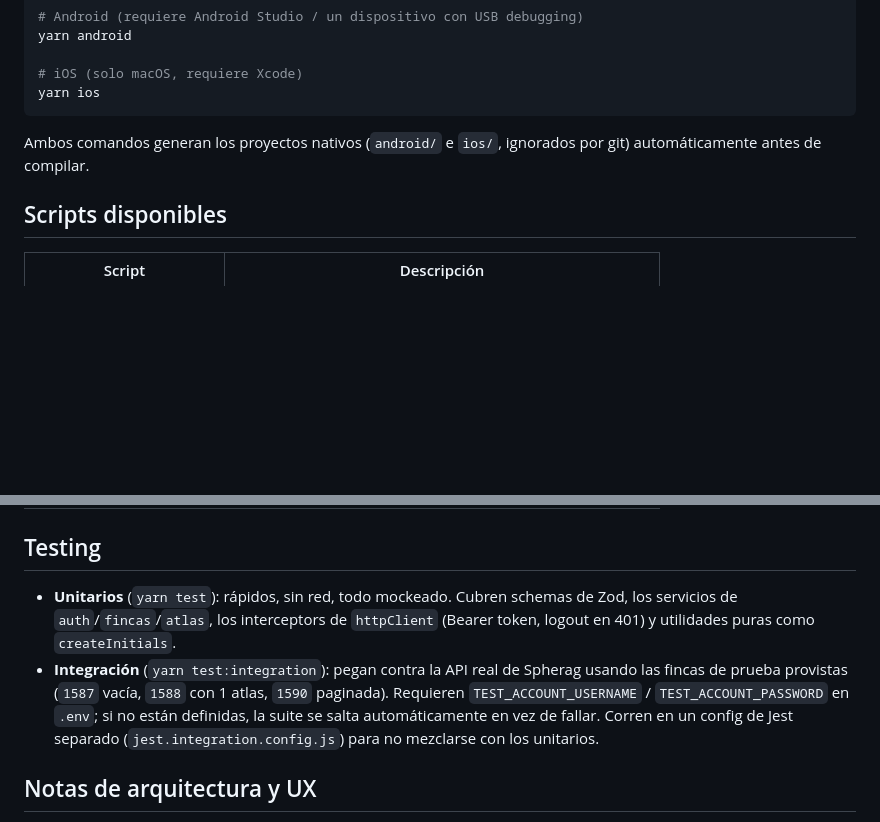
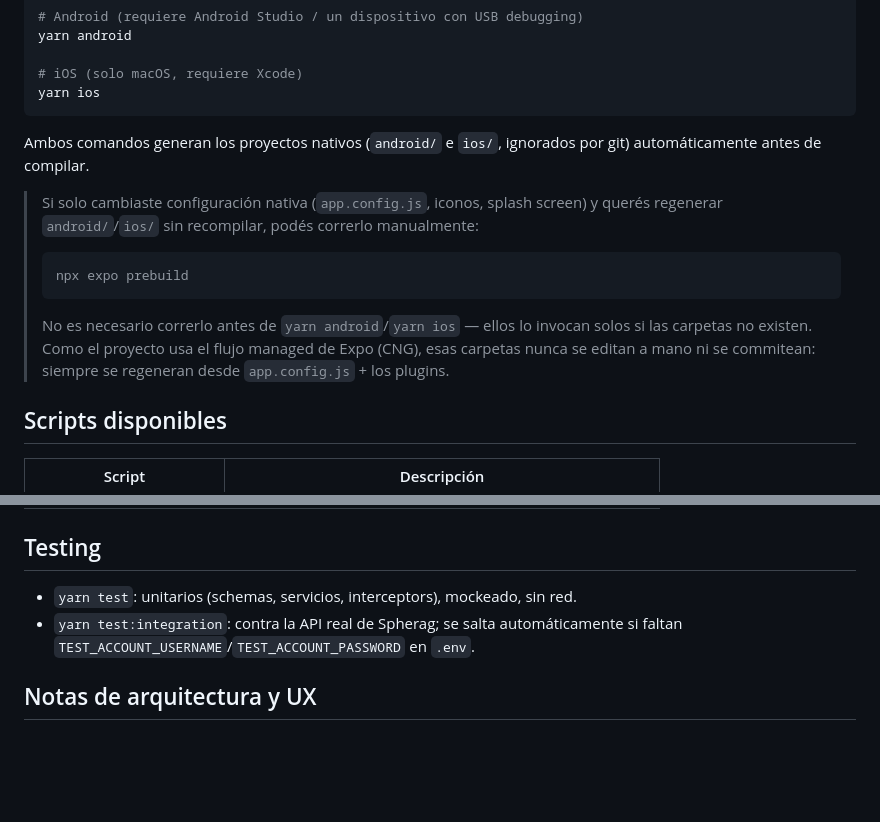
Before and after one commit to joncodeofficial/agloatlas, a Markdown page: README.md, 2 parts joined by grey strips. Rendered like a GitHub page; blank space fills up the shorter version.

Commit message:
docs: update README with instructions for regenerating native projects and clarify testing scripts

````diff
--- a/README.md
+++ b/README.md
@@ -89,6 +89,14 @@ yarn ios
 
 Ambos comandos generan los proyectos nativos (`android/` e `ios/`, ignorados por git) automáticamente antes de compilar.
 
+> Si solo cambiaste configuración nativa (`app.config.js`, iconos, splash screen) y querés regenerar `android/`/`ios/` sin recompilar, podés correrlo manualmente:
+>
+> ```bash
+> npx expo prebuild
+> ```
+>
+> No es necesario correrlo antes de `yarn android`/`yarn ios` — ellos lo invocan solos si las carpetas no existen. Como el proyecto usa el flujo managed de Expo (CNG), esas carpetas nunca se editan a mano ni se commitean: siempre se regeneran desde `app.config.js` + los plugins.
+
 ## Scripts disponibles
 
 | Script              | Descripción                                |
@@ -105,8 +113,8 @@ Ambos comandos generan los proyectos nativos (`android/` e `ios/`, ignorados por
 
 ## Testing
 
-- **Unitarios** (`yarn test`): rápidos, sin red, todo mockeado. Cubren schemas de Zod, los servicios de `auth`/`fincas`/`atlas`, los interceptors de `httpClient` (Bearer token, logout en 401) y utilidades puras como `createInitials`.
-- **Integración** (`yarn test:integration`): pegan contra la API real de Spherag usando las fincas de prueba provistas (`1587` vacía, `1588` con 1 atlas, `1590` paginada). Requieren `TEST_ACCOUNT_USERNAME` / `TEST_ACCOUNT_PASSWORD` en `.env`; si no están definidas, la suite se salta automáticamente en vez de fallar. Corren en un config de Jest separado (`jest.integration.config.js`) para no mezclarse con los unitarios.
+- `yarn test`: unitarios (schemas, servicios, interceptors), mockeado, sin red.
+- `yarn test:integration`: contra la API real de Spherag; se salta automáticamente si faltan `TEST_ACCOUNT_USERNAME`/`TEST_ACCOUNT_PASSWORD` en `.env`.
 
 ## Notas de arquitectura y UX
 
````
